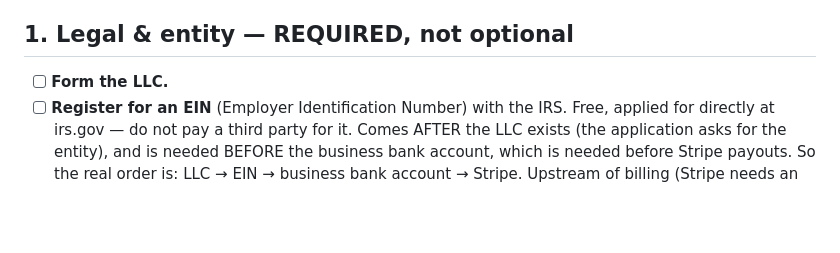
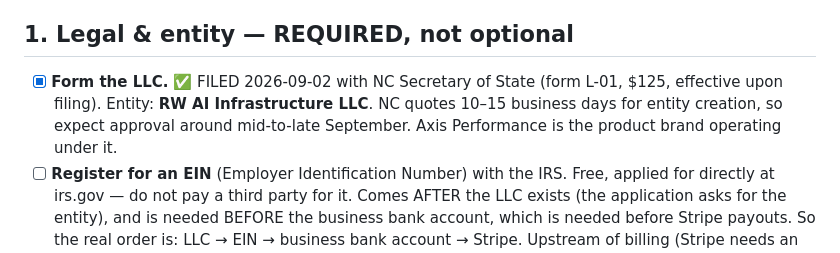
Before and after one commit to Lancellotti18/axis-performance, a Markdown page: docs/launch-plan.md, the part around the change. Rendered like a GitHub page; blank space fills up the shorter version.

Commit message:
docs(launch): LLC filed — RW AI Infrastructure LLC, NC, 2026-09-02
Entity filed with NC Secretary of State (L-01, $125, effective on filing).
10-15 business days to approval. Unblocks the EIN -> bank account -> Stripe
chain, and the legal docs that have to name an operating entity.

Co-Authored-By: Claude Opus 5 <noreply@anthropic.com>

```diff
--- a/docs/launch-plan.md
+++ b/docs/launch-plan.md
@@ -33,7 +33,11 @@ for report generation.
 
 ## 1. Legal & entity — REQUIRED, not optional
 
-- [ ] **Form the LLC.**
+- [x] **Form the LLC.** ✅ FILED 2026-09-02 with NC Secretary of State (form
+      L-01, $125, effective upon filing). Entity: **RW AI Infrastructure LLC**.
+      NC quotes 10–15 business days for entity creation, so expect approval
+      around mid-to-late September. Axis Performance is the product brand
+      operating under it.
 - [ ] **Register for an EIN** (Employer Identification Number) with the IRS.
       Free, applied for directly at irs.gov — do not pay a third party for it.
       Comes AFTER the LLC exists (the application asks for the entity), and is
```
